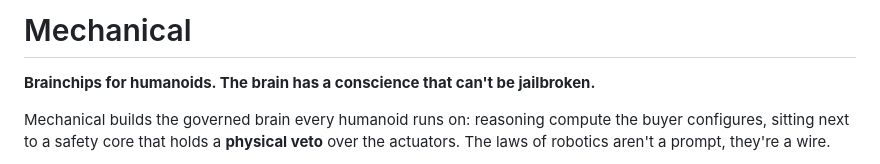
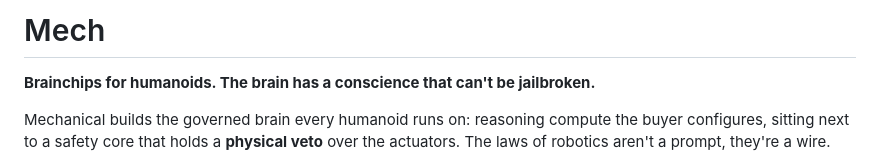
Before and after one commit to mechanicalsh/mechanical, a Markdown page: README.md, the part around the change. Rendered like a GitHub page.

```diff
--- a/README.md
+++ b/README.md
@@ -1,4 +1,4 @@
-# Mechanical
+# Mech
 
 **Brainchips for humanoids. The brain has a conscience that can't be jailbroken.**
 
```
